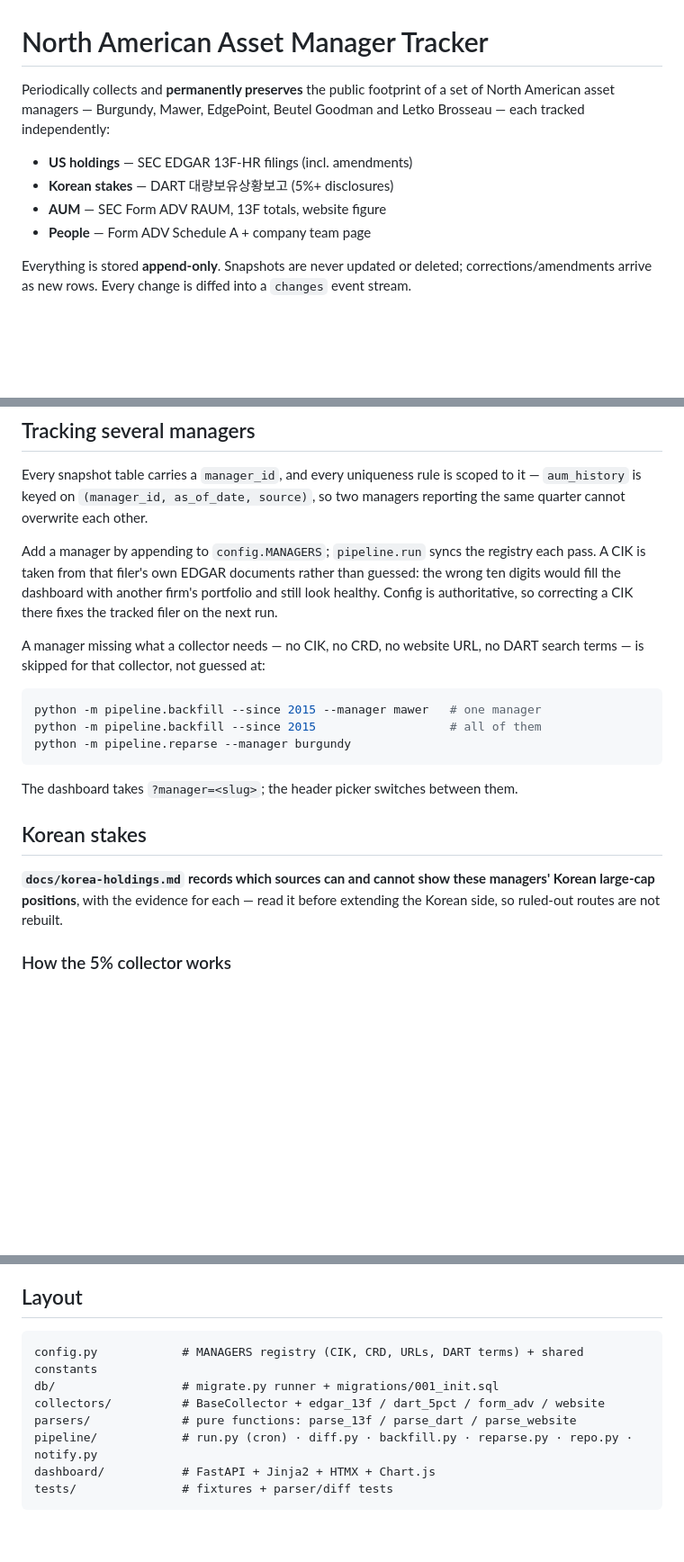
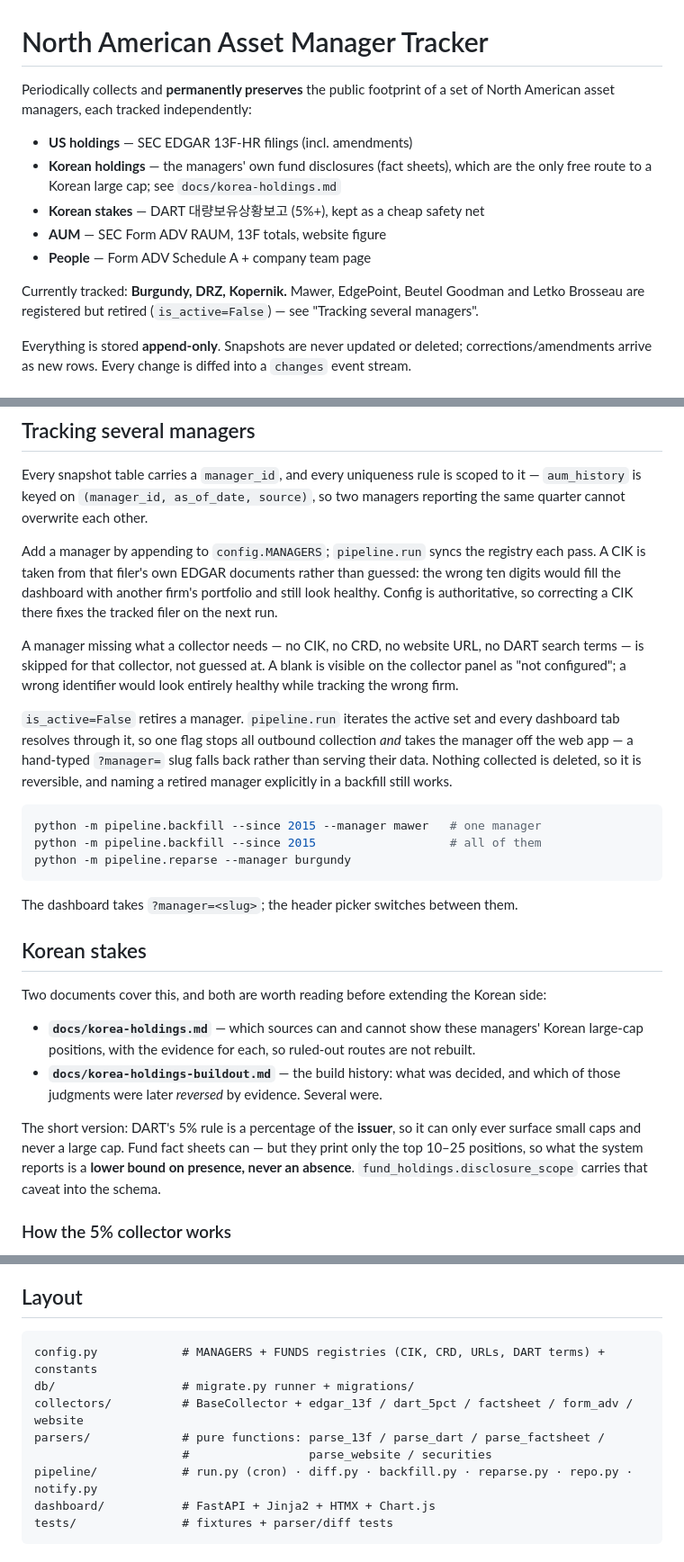
Before and after one commit to fabelian/burgundy, a Markdown page: README.md, 3 parts joined by grey strips. Shown at 90% size. GitHub-like rendering; blank space fills up the shorter version.

````diff
--- a/README.md
+++ b/README.md
@@ -1,13 +1,18 @@
 # North American Asset Manager Tracker
 
 Periodically collects and **permanently preserves** the public footprint of a
-set of North American asset managers — Burgundy, Mawer, EdgePoint, Beutel
-Goodman and Letko Brosseau — each tracked independently:
+set of North American asset managers, each tracked independently:
 
 - **US holdings** — SEC EDGAR 13F-HR filings (incl. amendments)
-- **Korean stakes** — DART 대량보유상황보고 (5%+ disclosures)
+- **Korean holdings** — the managers' own fund disclosures (fact sheets), which
+  are the only free route to a Korean large cap; see `docs/korea-holdings.md`
+- **Korean stakes** — DART 대량보유상황보고 (5%+), kept as a cheap safety net
 - **AUM** — SEC Form ADV RAUM, 13F totals, website figure
 - **People** — Form ADV Schedule A + company team page
+
+Currently tracked: **Burgundy, DRZ, Kopernik.** Mawer, EdgePoint, Beutel Goodman
+and Letko Brosseau are registered but retired (`is_active=False`) — see
+"Tracking several managers".
 
 Everything is stored **append-only**. Snapshots are never updated or deleted;
 corrections/amendments arrive as new rows. Every change is diffed into a
@@ -43,7 +48,16 @@ portfolio and still look healthy. Config is authoritative, so correcting a CIK
 there fixes the tracked filer on the next run.
 
 A manager missing what a collector needs — no CIK, no CRD, no website URL, no
-DART search terms — is skipped for that collector, not guessed at:
+DART search terms — is skipped for that collector, not guessed at. A blank is
+visible on the collector panel as "not configured"; a wrong identifier would look
+entirely healthy while tracking the wrong firm.
+
+`is_active=False` retires a manager. `pipeline.run` iterates the active set and
+every dashboard tab resolves through it, so one flag stops all outbound
+collection *and* takes the manager off the web app — a hand-typed `?manager=`
+slug falls back rather than serving their data. Nothing collected is deleted, so
+it is reversible, and naming a retired manager explicitly in a backfill still
+works.
 
 ```bash
 python -m pipeline.backfill --since 2015 --manager mawer   # one manager
@@ -55,9 +69,17 @@ The dashboard takes `?manager=<slug>`; the header picker switches between them.
 
 ## Korean stakes
 
-**`docs/korea-holdings.md` records which sources can and cannot show these managers'
-Korean large-cap positions**, with the evidence for each — read it before extending the
-Korean side, so ruled-out routes are not rebuilt.
+Two documents cover this, and both are worth reading before extending the Korean side:
+
+- **`docs/korea-holdings.md`** — which sources can and cannot show these managers' Korean
+  large-cap positions, with the evidence for each, so ruled-out routes are not rebuilt.
+- **`docs/korea-holdings-buildout.md`** — the build history: what was decided, and which
+  of those judgments were later *reversed* by evidence. Several were.
+
+The short version: DART's 5% rule is a percentage of the **issuer**, so it can only ever
+surface small caps and never a large cap. Fund fact sheets can — but they print only the
+top 10–25 positions, so what the system reports is a **lower bound on presence, never an
+absence**. `fund_holdings.disclosure_scope` carries that caveat into the schema.
 
 ### How the 5% collector works
 
@@ -76,10 +98,11 @@ returning an empty list, so a broken run cannot be mistaken for a quiet week.
 ## Layout
 
 ```
-config.py            # MANAGERS registry (CIK, CRD, URLs, DART terms) + shared constants
-db/                  # migrate.py runner + migrations/001_init.sql
-collectors/          # BaseCollector + edgar_13f / dart_5pct / form_adv / website
-parsers/             # pure functions: parse_13f / parse_dart / parse_website
+config.py            # MANAGERS + FUNDS registries (CIK, CRD, URLs, DART terms) + constants
+db/                  # migrate.py runner + migrations/
+collectors/          # BaseCollector + edgar_13f / dart_5pct / factsheet / form_adv / website
+parsers/             # pure functions: parse_13f / parse_dart / parse_factsheet /
+                     #                 parse_website / securities
 pipeline/            # run.py (cron) · diff.py · backfill.py · reparse.py · repo.py · notify.py
 dashboard/           # FastAPI + Jinja2 + HTMX + Chart.js
 tests/               # fixtures + parser/diff tests
````
Also changed, not shown: docs/korea-holdings-buildout.md (added, +225 -0 lines).
